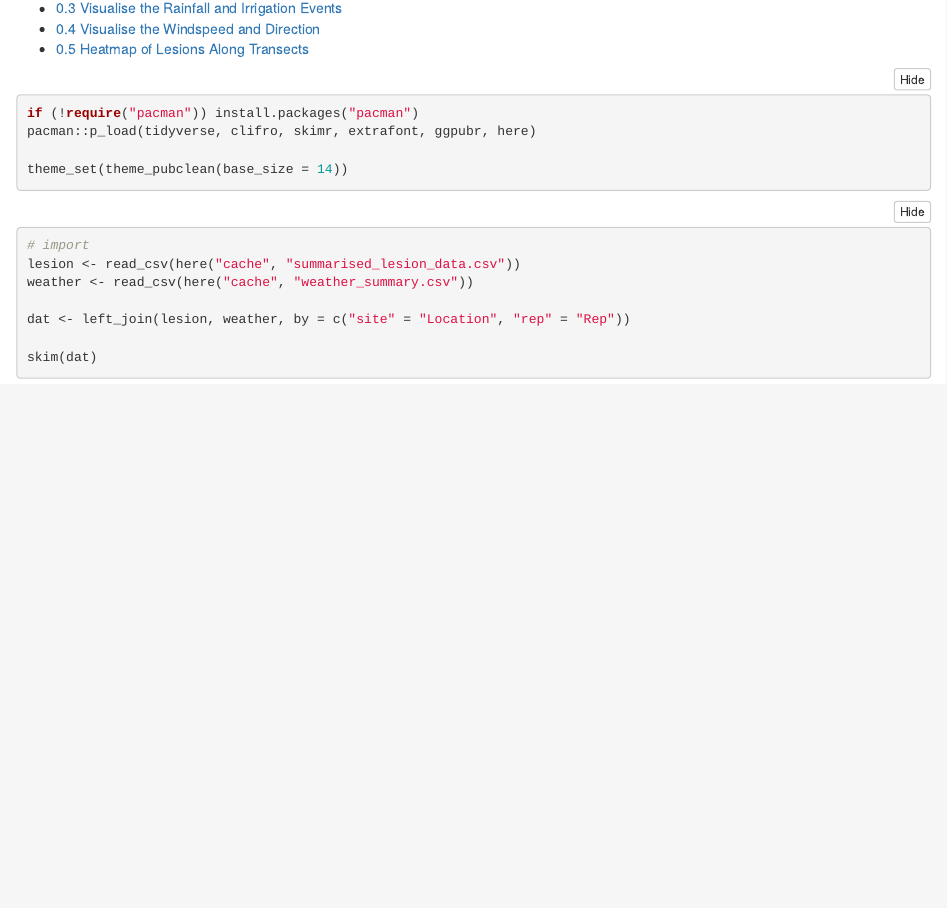
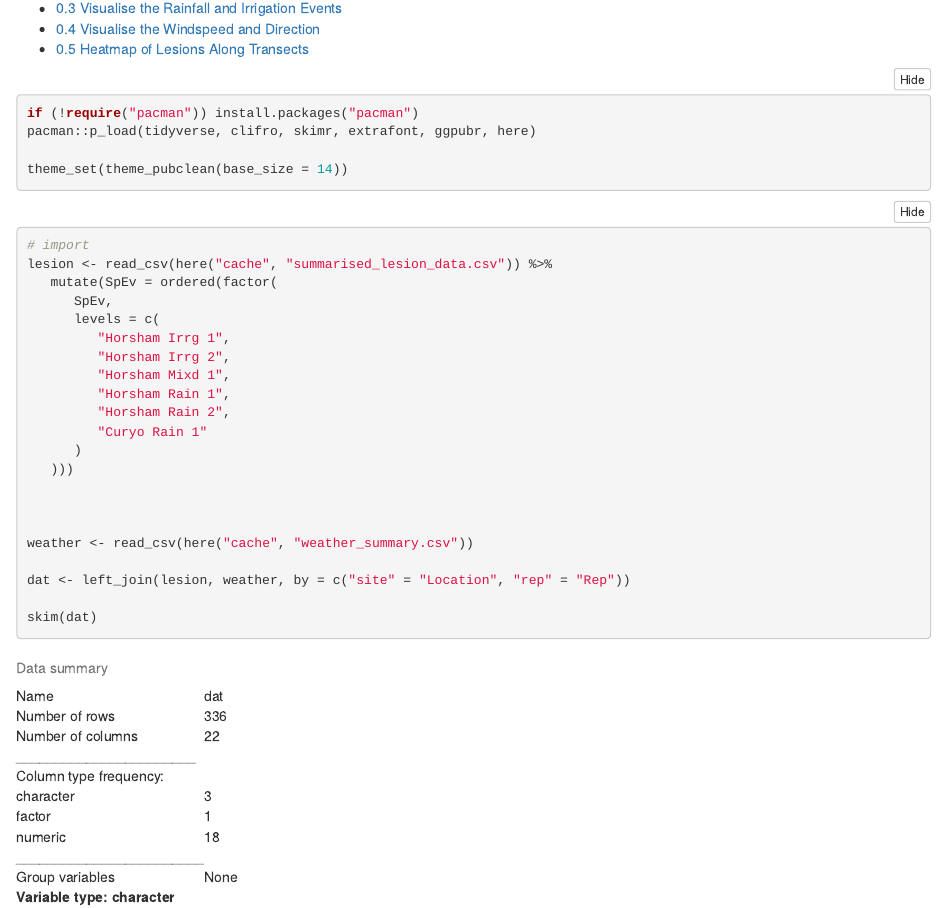
Before and after one commit to adamhsparks/ChickpeaAscoDispersal, an R Markdown document (Visualise-Data.Rmd): the page in a window 1100 px wide, from 170 px down. The pictures show the output file Visualise-Data.html that the author committed with the source, opened offline; folded parts are opened.

Commit message:
Set factor orders on import

````diff
--- a/Visualise-Data.Rmd
+++ b/Visualise-Data.Rmd
@@ -29,7 +29,19 @@ loadfonts(device = "postscript")
 
 ```{r import_data, message=FALSE}
 # import
-lesion <- read_csv(here("cache", "summarised_lesion_data.csv"))
+lesion <- read_csv(here("cache", "summarised_lesion_data.csv")) %>%
+   mutate(SpEv = ordered(factor(
+      SpEv,
+      levels = c(
+         "Horsham Irrg 1",
+         "Horsham Irrg 2",
+         "Horsham Mixd 1",
+         "Horsham Rain 1",
+         "Horsham Rain 2",
+         "Curyo Rain 1"
+      )
+   )))
+
 weather <- read_csv(here("cache", "weather_summary.csv"))
 
 dat <- left_join(lesion, weather, by = c("site" = "Location", "rep" = "Rep"))
````
Also changed, not shown: Visualise-Data.html, figures/Fig2.png, figures/Fig3.png, figures/Fig4.png, 3 other files.
